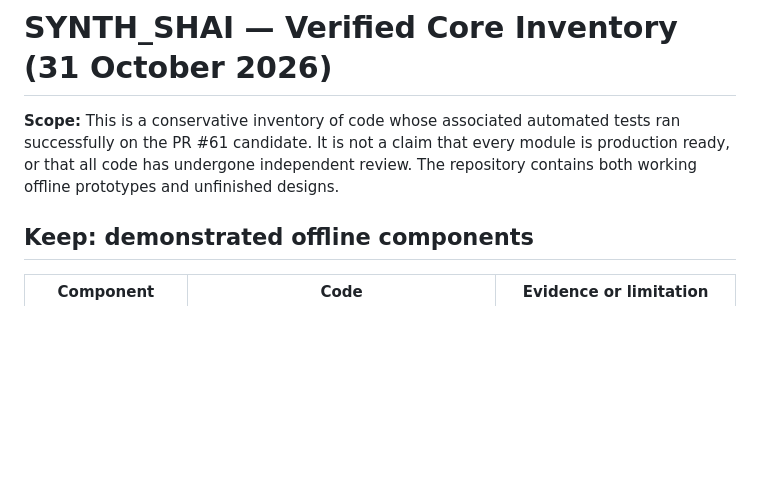
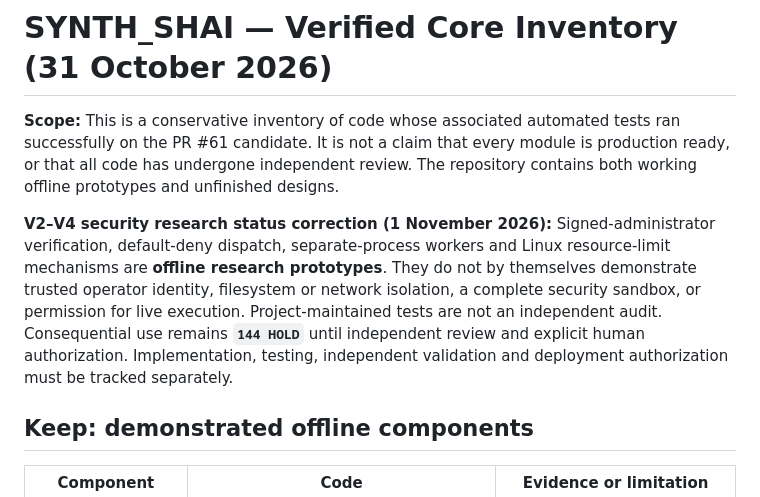
Before and after one commit to trimblemitch796-cell/SYNTH_SHAI, a Markdown page: docs/VERIFIED_CORE.md, the part around the change. Drawn GitHub-style; blank space fills up the shorter version.

Commit message:
docs: clarify V2–V4 offline security research HOLD in docs/VERIFIED_CORE.md

```diff
--- a/docs/VERIFIED_CORE.md
+++ b/docs/VERIFIED_CORE.md
@@ -4,6 +4,8 @@
 tests ran successfully on the PR #61 candidate. It is not a claim that every
 module is production ready, or that all code has undergone independent review.
 The repository contains both working offline prototypes and unfinished designs.
+
+**V2–V4 security research status correction (1 November 2026):** Signed-administrator verification, default-deny dispatch, separate-process workers and Linux resource-limit mechanisms are **offline research prototypes**. They do not by themselves demonstrate trusted operator identity, filesystem or network isolation, a complete security sandbox, or permission for live execution. Project-maintained tests are not an independent audit. Consequential use remains **`144 HOLD`** until independent review and explicit human authorization. Implementation, testing, independent validation and deployment authorization must be tracked separately.
 
 ## Keep: demonstrated offline components
 
```
